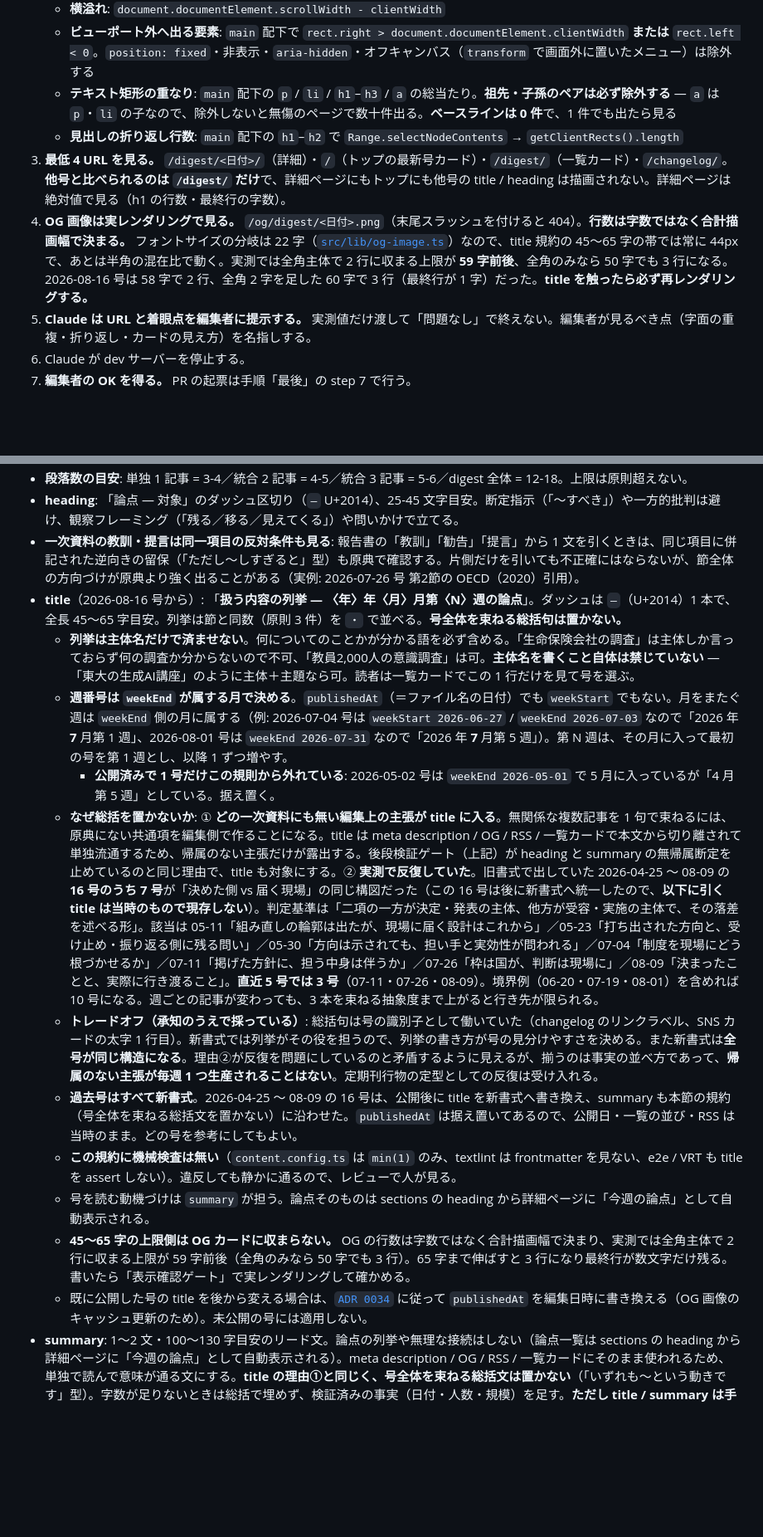
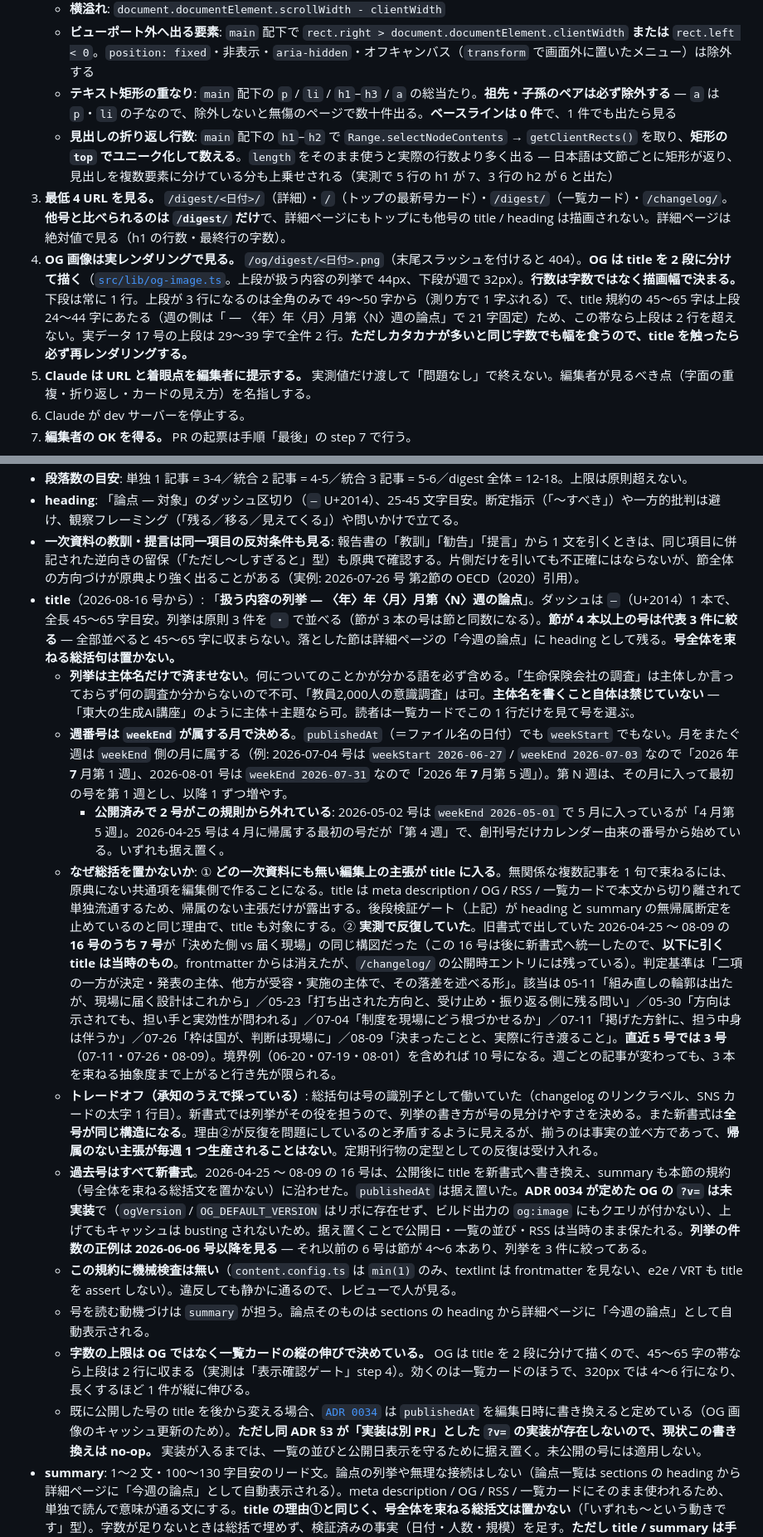
Before and after one commit to Hayato-Isagawa/edu-watch, a Markdown page: docs/digest-workflow.md, 2 parts joined by grey strips. Shown at 83% size. Rendered like a GitHub page; blank space fills up the shorter version.

Commit message:
docs: correct the OG measurements and the week-number exceptions
Independent review found several claims in digest-workflow.md that the title
split had invalidated, plus two that were wrong before it.

Invalidated by the split:

- The OG figures ("59 字前後 for two lines", "58 字 for two, 60 字 for three")
  measured a single 44px block. The image now draws the subject at 44px and
  the week at 32px on its own line, so the numbers no longer describe
  anything. Replaced with what the two-tier layout actually does: the week is
  always one line, and the subject exceeds two lines only past 49-50 全角
  characters, which is outside the 45-65 帯 (the week side is a fixed 21
  characters, so the 帯 means a subject of 24-44).
- "45〜65 字の上限側は OG カードに収まらない" no longer holds; the constraint
  that actually binds is how tall a listing card grows.
- The line-count step (`getClientRects().length`) now over-counts. Japanese
  returns a rectangle per phrase, and splitting the heading adds more on top -
  a 5-line h1 measured 7. Count unique `top` values instead.

Wrong before the split:

- The exception list for week numbers named one issue. 2026-04-25 also
  departs: it is the first issue belonging to April but is filed as 第 4 週,
  because the first issue started from a calendar-derived number.
- "列挙は節と同数" does not describe the six issues with four or more
  sections, which list three. Say so, and point at 2026-06-06 onward for
  examples of the count.
- The seven quoted titles were called non-existent. They are gone from the
  frontmatter but still published in /changelog/.

Also record why `publishedAt` was left alone: ADR 0034's `?v=` was never
implemented, so raising it busts no cache.

Co-Authored-By: Claude Opus 5 (1M context) <noreply@anthropic.com>
Claude-Session: https://claude.ai/code/session_01Q5SC9T5H6aNmV65wP28gQa

```diff
--- a/docs/digest-workflow.md
+++ b/docs/digest-workflow.md
@@ -121,9 +121,9 @@ digest は [`sprint-4-design.md`](./sprint-4-design.md) §5.1 のとおり先に
    - **横溢れ**: `document.documentElement.scrollWidth - clientWidth`
    - **ビューポート外へ出る要素**: `main` 配下で `rect.right > document.documentElement.clientWidth` **または** `rect.left < 0`。`position: fixed`・非表示・`aria-hidden`・オフキャンバス（`transform` で画面外に置いたメニュー）は除外する
    - **テキスト矩形の重なり**: `main` 配下の `p` / `li` / `h1`–`h3` / `a` の総当たり。**祖先・子孫のペアは必ず除外する** — `a` は `p`・`li` の子なので、除外しないと無傷のページで数十件出る。**ベースラインは 0 件**で、1 件でも出たら見る
-   - **見出しの折り返し行数**: `main` 配下の `h1`–`h2` で `Range.selectNodeContents` → `getClientRects().length`
+   - **見出しの折り返し行数**: `main` 配下の `h1`–`h2` で `Range.selectNodeContents` → `getClientRects()` を取り、**矩形の `top` でユニーク化して数える**。`length` をそのまま使うと実際の行数より多く出る — 日本語は文節ごとに矩形が返り、見出しを複数要素に分けている分も上乗せされる（実測で 5 行の h1 が 7、3 行の h2 が 6 と出た）
 3. **最低 4 URL を見る。** `/digest/<日付>/`（詳細）・`/`（トップの最新号カード）・`/digest/`（一覧カード）・`/changelog/`。**他号と比べられるのは `/digest/` だけ**で、詳細ページにもトップにも他号の title / heading は描画されない。詳細ページは絶対値で見る（h1 の行数・最終行の字数）。
-4. **OG 画像は実レンダリングで見る。** `/og/digest/<日付>.png`（末尾スラッシュを付けると 404）。**行数は字数ではなく合計描画幅で決まる。** フォントサイズの分岐は 22 字（[`src/lib/og-image.ts`](../src/lib/og-image.ts)）なので、title 規約の 45〜65 字の帯では常に 44px で、あとは半角の混在比で動く。実測では全角主体で 2 行に収まる上限が **59 字前後**、全角のみなら 50 字でも 3 行になる。2026-08-16 号は 58 字で 2 行、全角 2 字を足した 60 字で 3 行（最終行が 1 字）だった。**title を触ったら必ず再レンダリングする。**
+4. **OG 画像は実レンダリングで見る。** `/og/digest/<日付>.png`（末尾スラッシュを付けると 404）。**OG は title を 2 段に分けて描く**（[`src/lib/og-image.ts`](../src/lib/og-image.ts)。上段が扱う内容の列挙で 44px、下段が週で 32px）。**行数は字数ではなく描画幅で決まる。** 下段は常に 1 行。上段が 3 行になるのは全角のみで 49〜50 字から（測り方で 1 字ぶれる）で、title 規約の 45〜65 字は上段 24〜44 字にあたる（週の側は「 — 〈年〉年〈月〉月第〈N〉週の論点」で 21 字固定）ため、この帯なら上段は 2 行を超えない。実データ 17 号の上段は 29〜39 字で全件 2 行。**ただしカタカナが多いと同じ字数でも幅を食うので、title を触ったら必ず再レンダリングする。**
 5. **Claude は URL と着眼点を編集者に提示する。** 実測値だけ渡して「問題なし」で終えない。編集者が見るべき点（字面の重複・折り返し・カードの見え方）を名指しする。
 6. Claude が dev サーバーを停止する。
 7. **編集者の OK を得る。** PR の起票は手順「最後」の step 7 で行う。
@@ -150,15 +150,15 @@ digest は [`sprint-4-design.md`](./sprint-4-design.md) §5.1 のとおり先に
 - **段落数の目安**: 単独 1 記事 = 3-4／統合 2 記事 = 4-5／統合 3 記事 = 5-6／digest 全体 = 12-18。上限は原則超えない。
 - **heading**: 「論点 — 対象」のダッシュ区切り（`—` U+2014）、25-45 文字目安。断定指示（「〜すべき」）や一方的批判は避け、観察フレーミング（「残る／移る／見えてくる」）や問いかけで立てる。
 - **一次資料の教訓・提言は同一項目の反対条件も見る**: 報告書の「教訓」「勧告」「提言」から 1 文を引くときは、同じ項目に併記された逆向きの留保（「ただし〜しすぎると」型）も原典で確認する。片側だけを引いても不正確にはならないが、節全体の方向づけが原典より強く出ることがある（実例: 2026-07-26 号 第2節の OECD（2020）引用）。
-- **title**（2026-08-16 号から）: 「**扱う内容の列挙 — 〈年〉年〈月〉月第〈N〉週の論点**」。ダッシュは `—`（U+2014）1 本で、全長 45〜65 字目安。列挙は節と同数（原則 3 件）を `・` で並べる。**号全体を束ねる総括句は置かない。**
+- **title**（2026-08-16 号から）: 「**扱う内容の列挙 — 〈年〉年〈月〉月第〈N〉週の論点**」。ダッシュは `—`（U+2014）1 本で、全長 45〜65 字目安。列挙は原則 3 件を `・` で並べる（節が 3 本の号は節と同数になる）。**節が 4 本以上の号は代表 3 件に絞る** — 全部並べると 45〜65 字に収まらない。落とした節は詳細ページの「今週の論点」に heading として残る。**号全体を束ねる総括句は置かない。**
   - **列挙は主体名だけで済ませない**。何についてのことかが分かる語を必ず含める。「生命保険会社の調査」は主体しか言っておらず何の調査か分からないので不可、「教員2,000人の意識調査」は可。**主体名を書くこと自体は禁じていない** — 「東大の生成AI講座」のように主体＋主題なら可。読者は一覧カードでこの 1 行だけを見て号を選ぶ。
   - **週番号は `weekEnd` が属する月で決める**。`publishedAt`（＝ファイル名の日付）でも `weekStart` でもない。月をまたぐ週は `weekEnd` 側の月に属する（例: 2026-07-04 号は `weekStart 2026-06-27` / `weekEnd 2026-07-03` なので「2026 年 **7** 月第 1 週」、2026-08-01 号は `weekEnd 2026-07-31` なので「2026 年 **7** 月第 5 週」）。第 N 週は、その月に入って最初の号を第 1 週とし、以降 1 ずつ増やす。
-    - **公開済みで 1 号だけこの規則から外れている**: 2026-05-02 号は `weekEnd 2026-05-01` で 5 月に入っているが「4 月第 5 週」としている。据え置く。
-  - **なぜ総括を置かないか**: ① **どの一次資料にも無い編集上の主張が title に入る**。無関係な複数記事を 1 句で束ねるには、原典にない共通項を編集側で作ることになる。title は meta description / OG / RSS / 一覧カードで本文から切り離されて単独流通するため、帰属のない主張だけが露出する。後段検証ゲート（上記）が heading と summary の無帰属断定を止めているのと同じ理由で、title も対象にする。② **実測で反復していた**。旧書式で出していた 2026-04-25 〜 08-09 の **16 号のうち 7 号**が「決めた側 vs 届く現場」の同じ構図だった（この 16 号は後に新書式へ統一したので、**以下に引く title は当時のもので現存しない**）。判定基準は「二項の一方が決定・発表の主体、他方が受容・実施の主体で、その落差を述べる形」。該当は 05-11「組み直しの輪郭は出たが、現場に届く設計はこれから」／05-23「打ち出された方向と、受け止め・振り返る側に残る問い」／05-30「方向は示されても、担い手と実効性が問われる」／07-04「制度を現場にどう根づかせるか」／07-11「掲げた方針に、担う中身は伴うか」／07-26「枠は国が、判断は現場に」／08-09「決まったことと、実際に行き渡ること」。**直近 5 号では 3 号**（07-11・07-26・08-09）。境界例（06-20・07-19・08-01）を含めれば 10 号になる。週ごとの記事が変わっても、3 本を束ねる抽象度まで上がると行き先が限られる。
+    - **公開済みで 2 号がこの規則から外れている**: 2026-05-02 号は `weekEnd 2026-05-01` で 5 月に入っているが「4 月第 5 週」。2026-04-25 号は 4 月に帰属する最初の号だが「第 4 週」で、創刊号だけカレンダー由来の番号から始めている。いずれも据え置く。
+  - **なぜ総括を置かないか**: ① **どの一次資料にも無い編集上の主張が title に入る**。無関係な複数記事を 1 句で束ねるには、原典にない共通項を編集側で作ることになる。title は meta description / OG / RSS / 一覧カードで本文から切り離されて単独流通するため、帰属のない主張だけが露出する。後段検証ゲート（上記）が heading と summary の無帰属断定を止めているのと同じ理由で、title も対象にする。② **実測で反復していた**。旧書式で出していた 2026-04-25 〜 08-09 の **16 号のうち 7 号**が「決めた側 vs 届く現場」の同じ構図だった（この 16 号は後に新書式へ統一したので、**以下に引く title は当時のもの**。frontmatter からは消えたが、`/changelog/` の公開時エントリには残っている）。判定基準は「二項の一方が決定・発表の主体、他方が受容・実施の主体で、その落差を述べる形」。該当は 05-11「組み直しの輪郭は出たが、現場に届く設計はこれから」／05-23「打ち出された方向と、受け止め・振り返る側に残る問い」／05-30「方向は示されても、担い手と実効性が問われる」／07-04「制度を現場にどう根づかせるか」／07-11「掲げた方針に、担う中身は伴うか」／07-26「枠は国が、判断は現場に」／08-09「決まったことと、実際に行き渡ること」。**直近 5 号では 3 号**（07-11・07-26・08-09）。境界例（06-20・07-19・08-01）を含めれば 10 号になる。週ごとの記事が変わっても、3 本を束ねる抽象度まで上がると行き先が限られる。
   - **トレードオフ（承知のうえで採っている）**: 総括句は号の識別子として働いていた（changelog のリンクラベル、SNS カードの太字 1 行目）。新書式では列挙がその役を担うので、列挙の書き方が号の見分けやすさを決める。また新書式は**全号が同じ構造になる**。理由②が反復を問題にしているのと矛盾するように見えるが、揃うのは事実の並べ方であって、**帰属のない主張が毎週 1 つ生産されることはない**。定期刊行物の定型としての反復は受け入れる。
-  - **過去号はすべて新書式**。2026-04-25 〜 08-09 の 16 号は、公開後に title を新書式へ書き換え、summary も本節の規約（号全体を束ねる総括文を置かない）に沿わせた。`publishedAt` は据え置いてあるので、公開日・一覧の並び・RSS は当時のまま。どの号を参考にしてもよい。
+  - **過去号はすべて新書式**。2026-04-25 〜 08-09 の 16 号は、公開後に title を新書式へ書き換え、summary も本節の規約（号全体を束ねる総括文を置かない）に沿わせた。`publishedAt` は据え置いた。**ADR 0034 が定めた OG の `?v=` は未実装**で（`ogVersion` / `OG_DEFAULT_VERSION` はリポに存在せず、ビルド出力の `og:image` にもクエリが付かない）、上げてもキャッシュは busting されないため。据え置くことで公開日・一覧の並び・RSS は当時のまま保たれる。**列挙の件数の正例は 2026-06-06 号以降を見る** — それ以前の 6 号は節が 4〜6 本あり、列挙を 3 件に絞ってある。
   - **この規約に機械検査は無い**（`content.config.ts` は `min(1)` のみ、textlint は frontmatter を見ない、e2e / VRT も title を assert しない）。違反しても静かに通るので、レビューで人が見る。
   - 号を読む動機づけは `summary` が担う。論点そのものは sections の heading から詳細ページに「今週の論点」として自動表示される。
-  - **45〜65 字の上限側は OG カードに収まらない。** OG の行数は字数ではなく合計描画幅で決まり、実測では全角主体で 2 行に収まる上限が 59 字前後（全角のみなら 50 字でも 3 行）。65 字まで伸ばすと 3 行になり最終行が数文字だけ残る。書いたら「表示確認ゲート」で実レンダリングして確かめる。
-  - 既に公開した号の title を後から変える場合は、[`ADR 0034`](decisions/0034-og-cache-refresh-policy.md) に従って `publishedAt` を編集日時に書き換える（OG 画像のキャッシュ更新のため）。未公開の号には適用しない。
+  - **字数の上限は OG ではなく一覧カードの縦の伸びで決めている。** OG は title を 2 段に分けて描くので、45〜65 字の帯なら上段は 2 行に収まる（実測は「表示確認ゲート」step 4）。効くのは一覧カードのほうで、320px では 4〜6 行になり、長くするほど 1 件が縦に伸びる。
+  - 既に公開した号の title を後から変える場合、[`ADR 0034`](decisions/0034-og-cache-refresh-policy.md) は `publishedAt` を編集日時に書き換えると定めている（OG 画像のキャッシュ更新のため）。**ただし同 ADR §3 が「実装は別 PR」とした `?v=` の実装が存在しないので、現状この書き換えは no-op。** 実装が入るまでは、一覧の並びと公開日表示を守るために据え置く。未公開の号には適用しない。
 - **summary**: 1〜2 文・100〜130 字目安のリード文。論点の列挙や無理な接続はしない（論点一覧は sections の heading から詳細ページに「今週の論点」として自動表示される）。meta description / OG / RSS / 一覧カードにそのまま使われるため、単独で読んで意味が通る文にする。**title の理由①と同じく、号全体を束ねる総括文は置かない**（「いずれも〜という動きです」型）。字数が足りないときは総括で埋めず、検証済みの事実（日付・人数・規模）を足す。**ただし title / summary は手順の最後に書くため、後段検証ゲートの後で触りやすい。足した事実は必ず post-draft ゲートに戻して原典に当て直す**（上記「書き換えた文は必ず原典に当て直す」と同じ規律。ADR 0064 を生んだのはこの穴）。
```
